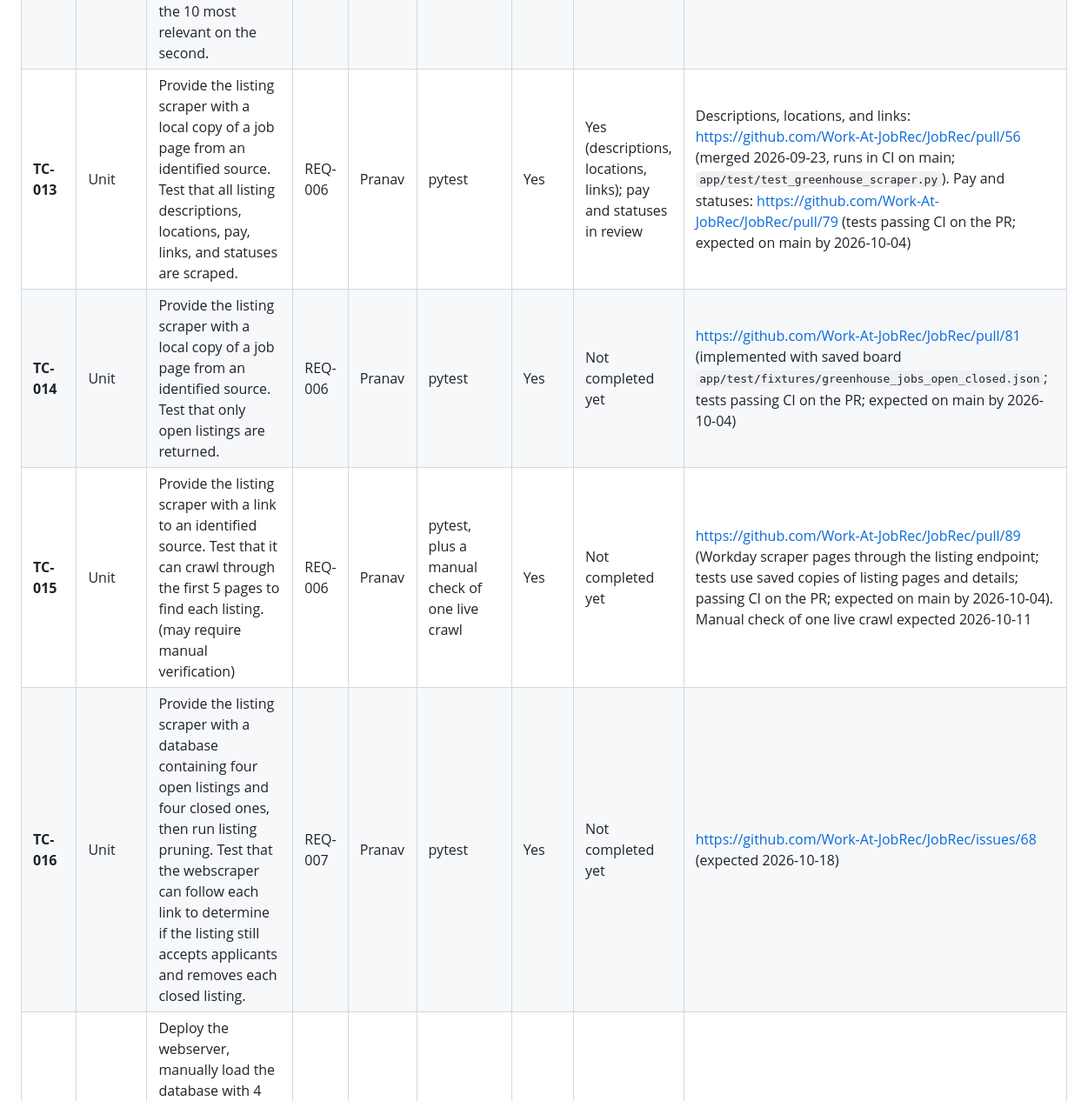
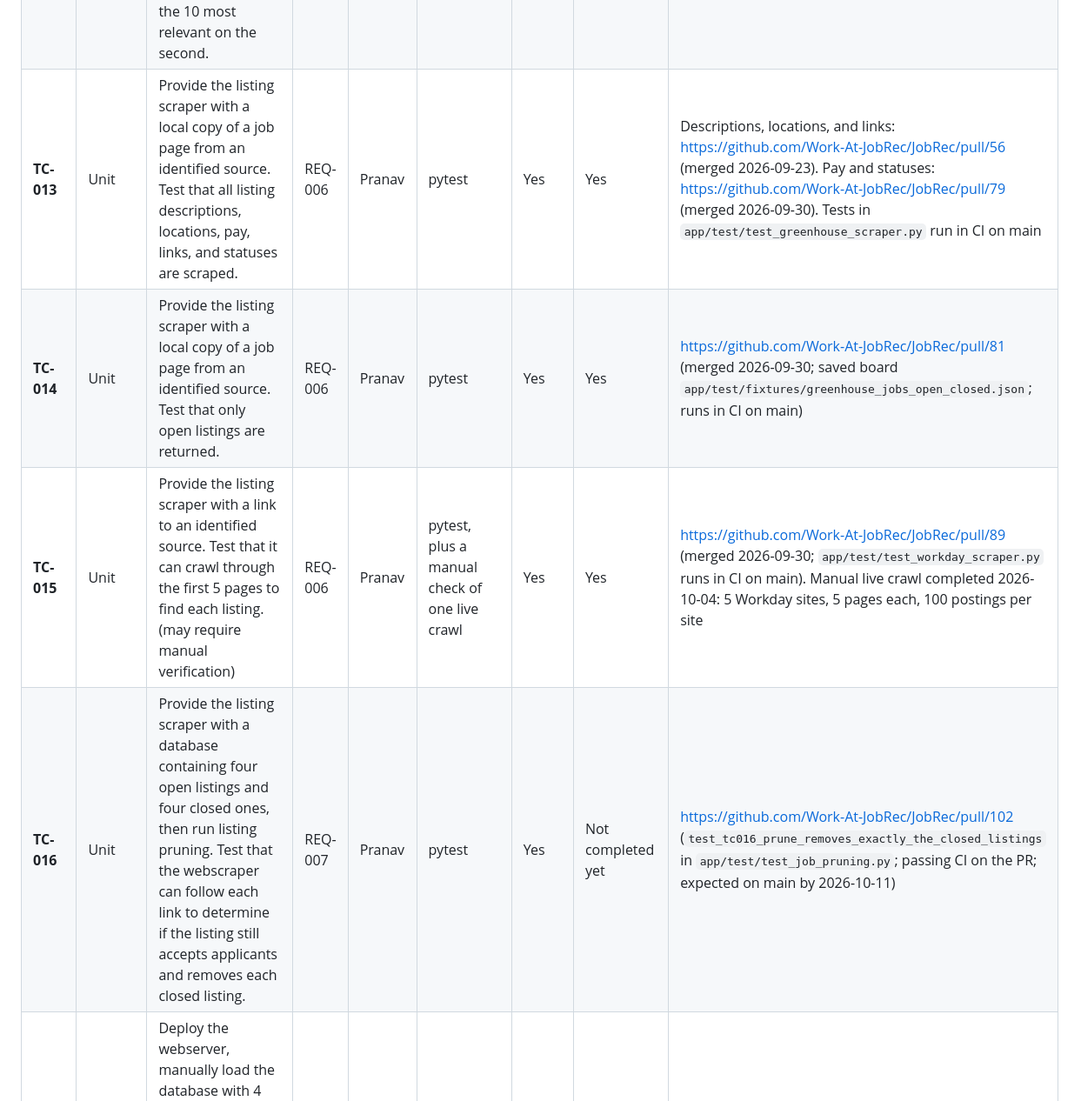
Before and after one commit to Work-At-JobRec/JobRec, a Markdown page: docs/verification/Veritication-Test-Inventory.md, the part around one of its changes. Shown at 87% size. Rendered like a GitHub page.

Commit message:
Update verification inventory rows TC-013 to TC-016, TC-027, TC-028 for week 6

```diff
--- a/docs/verification/Veritication-Test-Inventory.md
+++ b/docs/verification/Veritication-Test-Inventory.md
@@ -14,10 +14,10 @@
 | **TC-010** | Unit | Make an unauthenticated HTTP  request to modify a user's skills. Test that the changes are discarded. | REQ-004 | Luna | pytest | Yes | Not yet | [https://github.com/Work-At-JobRec/JobRec/issues/5](https://github.com/Work-At-JobRec/JobRec/issues/5)  [https://github.com/Work-At-JobRec/JobRec/issues/4](https://github.com/Work-At-JobRec/JobRec/issues/4) [https://github.com/Work-At-JobRec/JobRec/issues/37](https://github.com/Work-At-JobRec/JobRec/issues/37)  |
 | **TC-011** | Unit | Provide the recommendation system with a user account and a job database containing three listings. Test that they are recommended in order of  qualification relevance, location, and skill requirements in accordance to a weighted sum. | REQ-005 | Luna | pytest | Yes | Not yet | [https://github.com/Work-At-JobRec/JobRec/issues/29](https://github.com/Work-At-JobRec/JobRec/issues/29) (expected run by 10/08/2026) |
 | **TC-012** | Unit | Provide the recommendation system with a user account and a job database containing 30 listings, and request paged recommendations. Test that only the 20 most relevant jobs are recommended on the first page, then the 10 most relevant on the second. | REQ-005 | Luna | pytest | Yes | Not yet | [https://github.com/Work-At-JobRec/JobRec/issues/29](https://github.com/Work-At-JobRec/JobRec/issues/29) (expected run by 10/08/2026) |
-| **TC-013** | Unit | Provide the listing scraper with a local copy of a job page from an identified source. Test that all listing descriptions, locations, pay, links, and statuses are scraped. | REQ-006 | Pranav | pytest | Yes | Yes (descriptions, locations, links); pay and statuses in review | Descriptions, locations, and links: [https://github.com/Work-At-JobRec/JobRec/pull/56](https://github.com/Work-At-JobRec/JobRec/pull/56) (merged 2026-09-23, runs in CI on main; `app/test/test_greenhouse_scraper.py`). Pay and statuses: [https://github.com/Work-At-JobRec/JobRec/pull/79](https://github.com/Work-At-JobRec/JobRec/pull/79) (tests passing CI on the PR; expected on main by 2026-10-04) |
-| **TC-014** | Unit | Provide the listing scraper with a local copy of a job page from an identified source. Test that only open listings are returned. | REQ-006 | Pranav | pytest | Yes | Not completed yet | [https://github.com/Work-At-JobRec/JobRec/pull/81](https://github.com/Work-At-JobRec/JobRec/pull/81) (implemented with saved board `app/test/fixtures/greenhouse_jobs_open_closed.json`; tests passing CI on the PR; expected on main by 2026-10-04) |
-| **TC-015** | Unit | Provide the listing scraper with a link to an identified source. Test that it can crawl through the first 5 pages to find each listing. (may require manual verification) | REQ-006 | Pranav | pytest, plus a manual check of one live crawl | Yes | Not completed yet | [https://github.com/Work-At-JobRec/JobRec/pull/89](https://github.com/Work-At-JobRec/JobRec/pull/89) (Workday scraper pages through the listing endpoint; tests use saved copies of listing pages and details; passing CI on the PR; expected on main by 2026-10-04). Manual check of one live crawl expected 2026-10-11 |
-| **TC-016** | Unit | Provide the listing scraper with a database containing four open listings and four closed ones, then run listing pruning. Test that the webscraper can follow each link to determine if the listing still accepts applicants and removes each closed listing. | REQ-007 | Pranav | pytest | Yes | Not completed yet | [https://github.com/Work-At-JobRec/JobRec/issues/68](https://github.com/Work-At-JobRec/JobRec/issues/68) (expected 2026-10-18)  |
+| **TC-013** | Unit | Provide the listing scraper with a local copy of a job page from an identified source. Test that all listing descriptions, locations, pay, links, and statuses are scraped. | REQ-006 | Pranav | pytest | Yes | Yes | Descriptions, locations, and links: [https://github.com/Work-At-JobRec/JobRec/pull/56](https://github.com/Work-At-JobRec/JobRec/pull/56) (merged 2026-09-23). Pay and statuses: [https://github.com/Work-At-JobRec/JobRec/pull/79](https://github.com/Work-At-JobRec/JobRec/pull/79) (merged 2026-09-30). Tests in `app/test/test_greenhouse_scraper.py` run in CI on main |
+| **TC-014** | Unit | Provide the listing scraper with a local copy of a job page from an identified source. Test that only open listings are returned. | REQ-006 | Pranav | pytest | Yes | Yes | [https://github.com/Work-At-JobRec/JobRec/pull/81](https://github.com/Work-At-JobRec/JobRec/pull/81) (merged 2026-09-30; saved board `app/test/fixtures/greenhouse_jobs_open_closed.json`; runs in CI on main) |
+| **TC-015** | Unit | Provide the listing scraper with a link to an identified source. Test that it can crawl through the first 5 pages to find each listing. (may require manual verification) | REQ-006 | Pranav | pytest, plus a manual check of one live crawl | Yes | Yes | [https://github.com/Work-At-JobRec/JobRec/pull/89](https://github.com/Work-At-JobRec/JobRec/pull/89) (merged 2026-09-30; `app/test/test_workday_scraper.py` runs in CI on main). Manual live crawl completed 2026-10-04: 5 Workday sites, 5 pages each, 100 postings per site |
+| **TC-016** | Unit | Provide the listing scraper with a database containing four open listings and four closed ones, then run listing pruning. Test that the webscraper can follow each link to determine if the listing still accepts applicants and removes each closed listing. | REQ-007 | Pranav | pytest | Yes | Not completed yet | [https://github.com/Work-At-JobRec/JobRec/pull/102](https://github.com/Work-At-JobRec/JobRec/pull/102) (`test_tc016_prune_removes_exactly_the_closed_listings` in `app/test/test_job_pruning.py`; passing CI on the PR; expected on main by 2026-10-11) |
 | **TC-017** | Unit | Deploy the webserver, manually load the database with 4 open and 4 closed listings, and change the server's clock forward a month. Ensure that listing pruning is scheduled and removes all 4 closed listings (Will have to be manual) | REQ-007 | Pranav | Manual | No | N/A (manual test) | [https://github.com/Work-At-JobRec/JobRec/issues/69](https://github.com/Work-At-JobRec/JobRec/issues/69) (first run expected 2026-10-25)  |
 | **TC-018** | Unit | Input 70% of a job listings desired skills, assure the other 30% are identified as missing | REQ-008 | Luna | pytest | Yes | Not yet | [https://github.com/Work-At-JobRec/JobRec/issues/70](https://github.com/Work-At-JobRec/JobRec/issues/70)  (expected 2026-10-11) |
 | **TC-019** | Unit | Input 0% of the job listings desired skills, assure that every skill the job requires is identified as missing | REQ-008 | Luna | pytest | Yes | Not yet | [https://github.com/Work-At-JobRec/JobRec/issues/70](https://github.com/Work-At-JobRec/JobRec/issues/70) (expected 2026-10-1) |
```
Also changed, not shown: other parts of docs/verification/Veritication-Test-Inventory.md (+2 -2 lines).
